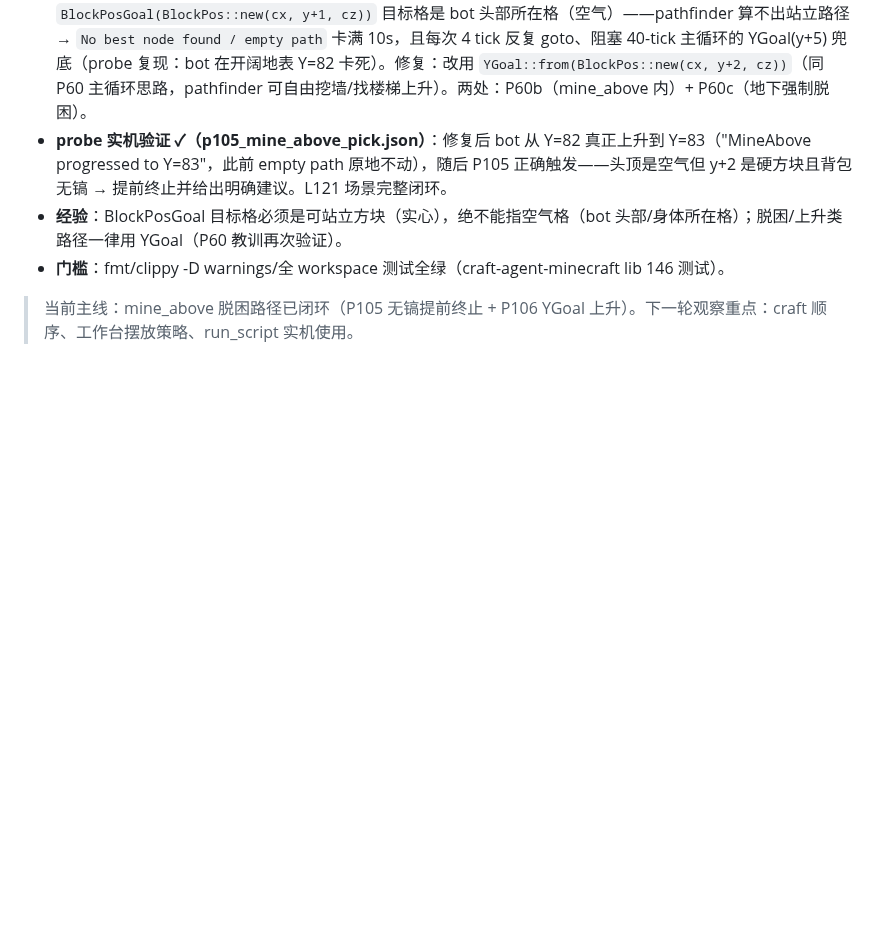
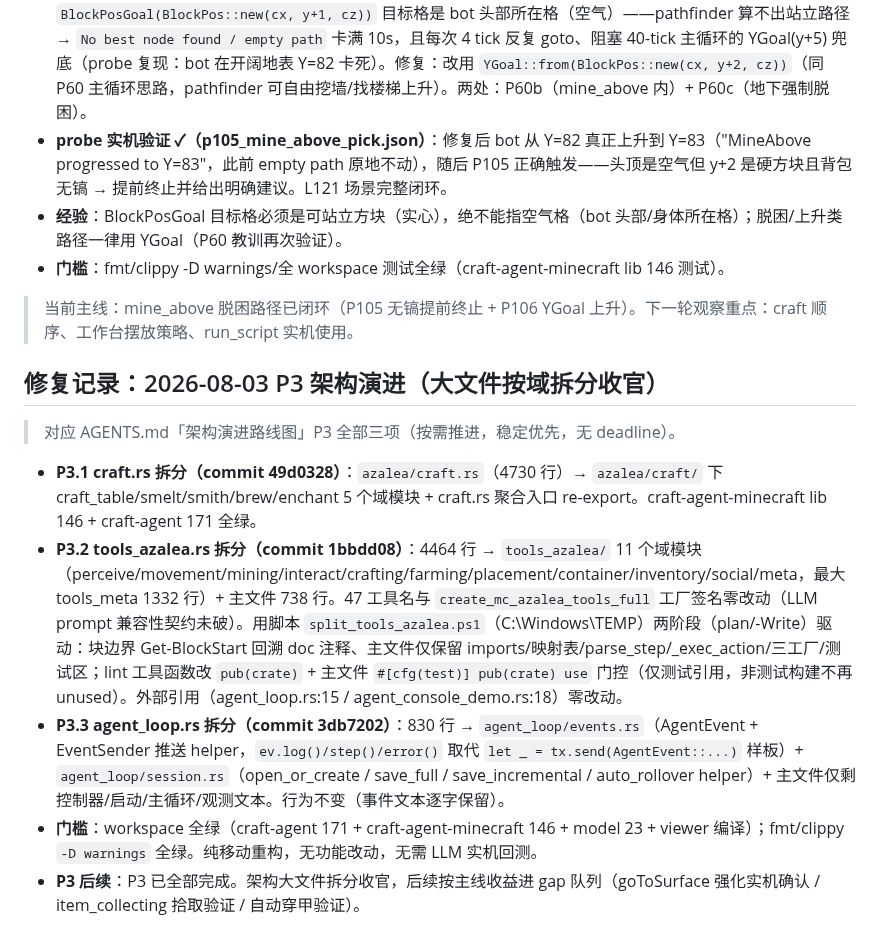
Before and after one commit to XJungit/seeker-craft, a Markdown page: docs/mindcraft-gap.md, the part around the change. GitHub-like rendering; blank space fills up the shorter version.

Commit message:
docs: 回填 P3.1/P3.2/P3.3 拆分完成状态（gap 文档）

```diff
--- a/docs/mindcraft-gap.md
+++ b/docs/mindcraft-gap.md
@@ -229,3 +229,13 @@
 - **门槛**：fmt/clippy -D warnings/全 workspace 测试全绿（craft-agent-minecraft lib 146 测试）。
 
 > 当前主线：mine_above 脱困路径已闭环（P105 无镐提前终止 + P106 YGoal 上升）。下一轮观察重点：craft 顺序、工作台摆放策略、run_script 实机使用。
+
+## 修复记录：2026-08-03 P3 架构演进（大文件按域拆分收官）
+
+> 对应 AGENTS.md「架构演进路线图」P3 全部三项（按需推进，稳定优先，无 deadline）。
+
+- **P3.1 craft.rs 拆分（commit 49d0328）**：`azalea/craft.rs`（4730 行）→ `azalea/craft/` 下 craft_table/smelt/smith/brew/enchant 5 个域模块 + craft.rs 聚合入口 re-export。craft-agent-minecraft lib 146 + craft-agent 171 全绿。
+- **P3.2 tools_azalea.rs 拆分（commit 1bbdd08）**：4464 行 → `tools_azalea/` 11 个域模块（perceive/movement/mining/interact/crafting/farming/placement/container/inventory/social/meta，最大 tools_meta 1332 行）+ 主文件 738 行。47 工具名与 `create_mc_azalea_tools_full` 工厂签名零改动（LLM prompt 兼容性契约未破）。用脚本 `split_tools_azalea.ps1`（C:\Windows\TEMP）两阶段（plan/-Write）驱动：块边界 Get-BlockStart 回溯 doc 注释、主文件仅保留 imports/映射表/parse_step/_exec_action/三工厂/测试区；lint 工具函数改 `pub(crate)` + 主文件 `#[cfg(test)] pub(crate) use` 门控（仅测试引用，非测试构建不再 unused）。外部引用（agent_loop.rs:15 / agent_console_demo.rs:18）零改动。
+- **P3.3 agent_loop.rs 拆分（commit 3db7202）**：830 行 → `agent_loop/events.rs`（AgentEvent + EventSender 推送 helper，`ev.log()/step()/error()` 取代 `let _ = tx.send(AgentEvent::...)` 样板）+ `agent_loop/session.rs`（open_or_create / save_full / save_incremental / auto_rollover helper）+ 主文件仅剩控制器/启动/主循环/观测文本。行为不变（事件文本逐字保留）。
+- **门槛**：workspace 全绿（craft-agent 171 + craft-agent-minecraft 146 + model 23 + viewer 编译）；fmt/clippy `-D warnings` 全绿。纯移动重构，无功能改动，无需 LLM 实机回测。
+- **P3 后续**：P3 已全部完成。架构大文件拆分收官，后续按主线收益进 gap 队列（goToSurface 强化实机确认 / item_collecting 拾取验证 / 自动穿甲验证）。
```
